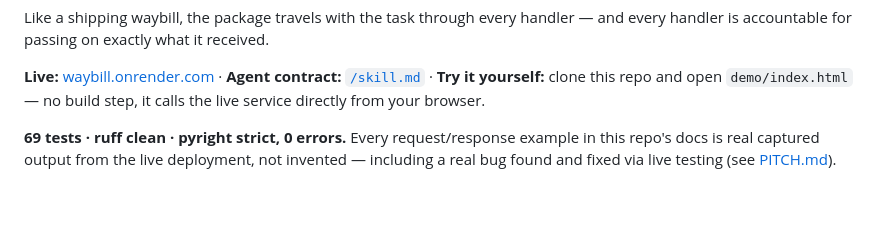
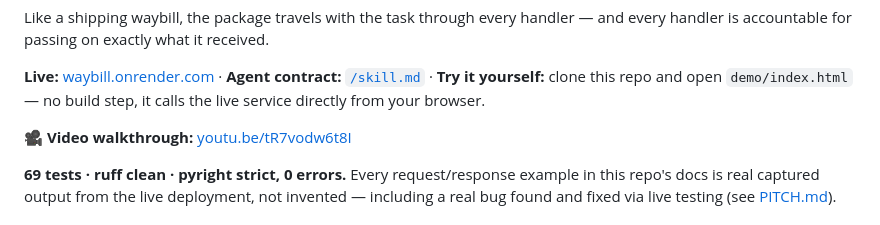
Before and after one commit to ang101/waybill, a Markdown page: README.md, the part around the change. Drawn GitHub-style; blank space fills up the shorter version.

Commit message:
Add video walkthrough link to README

```diff
--- a/README.md
+++ b/README.md
@@ -18,6 +18,8 @@ received.
 contract:** [`/skill.md`](https://waybill.onrender.com/skill.md) · **Try it
 yourself:** clone this repo and open `demo/index.html` — no build step, it
 calls the live service directly from your browser.
+
+**🎥 Video walkthrough:** [youtu.be/tR7vodw6t8I](https://youtu.be/tR7vodw6t8I)
 
 **69 tests · ruff clean · pyright strict, 0 errors.** Every request/response
 example in this repo's docs is real captured output from the live
```
